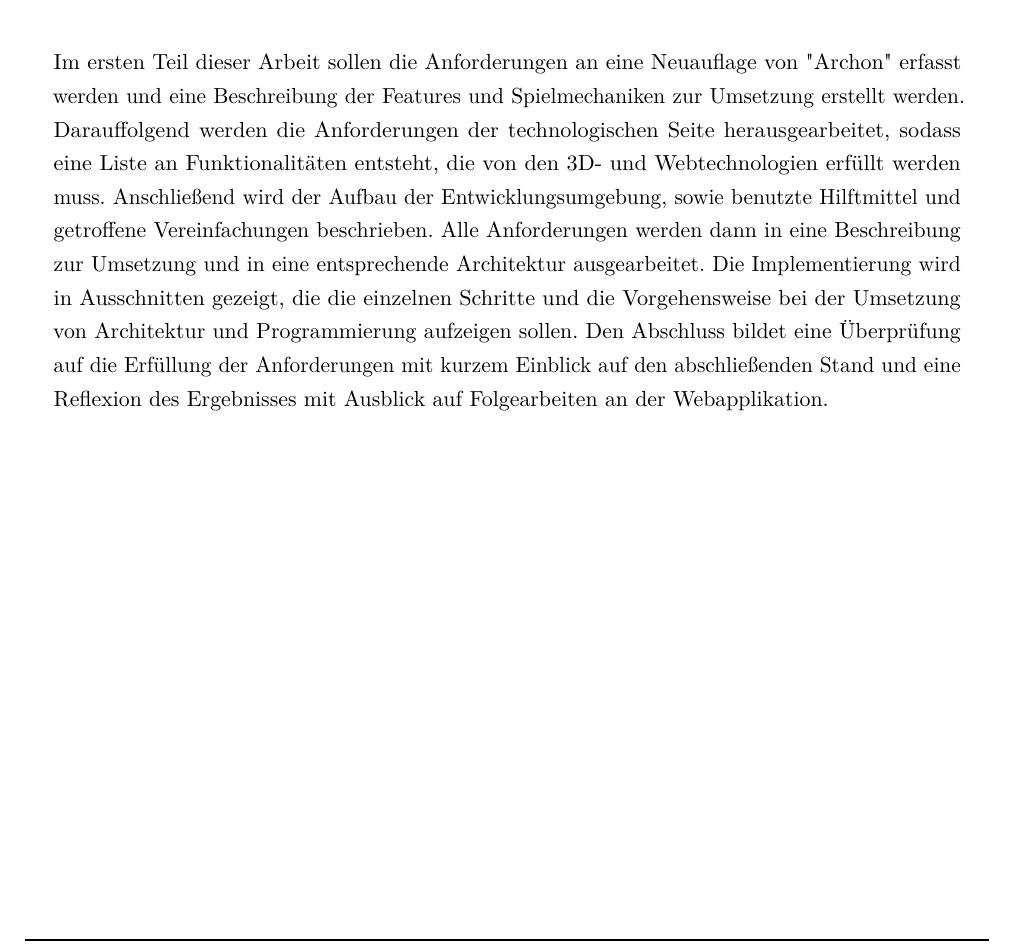
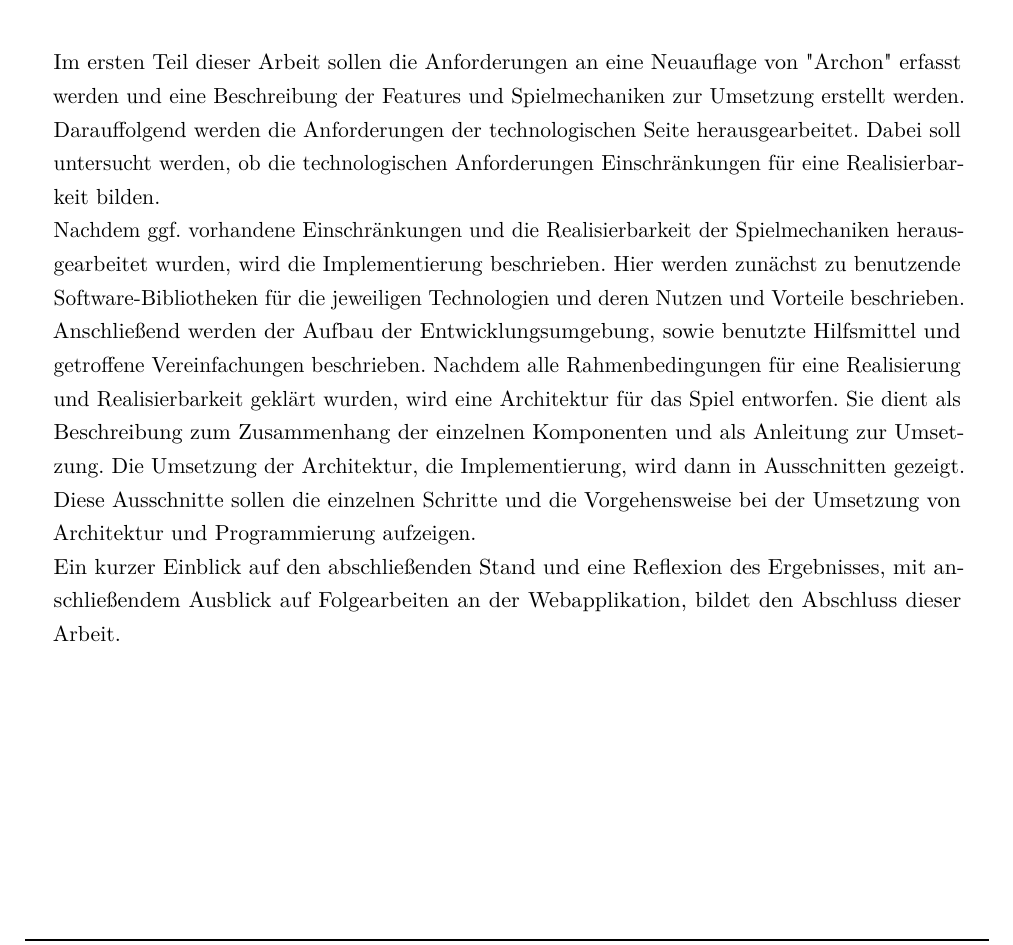
Before and after one commit to dyeske61283/Archon3DForWeb, a LaTeX document (LaTeX/Bachelorarbeit.tex, which reads LaTeX/Inhalt/Einleitung.tex): part of page 16 of 49, cut so that both start at the same text. The pictures show the PDF file LaTeX/Bachelorarbeit.pdf that the author committed with the source.

Commit message:
Einleitung abgabefertig;

```diff
--- a/LaTeX/Inhalt/Einleitung.tex
+++ b/LaTeX/Inhalt/Einleitung.tex
@@ -81,8 +81,9 @@ Die Webapplikation soll dabei folgende generelle Anforderungen erfüllen, die im
 \label{sec:aufbau}\index{Aufbau}
 
 Im ersten Teil dieser Arbeit sollen die Anforderungen an eine Neuauflage von "Archon" erfasst werden und eine Beschreibung der Features und Spielmechaniken zur Umsetzung erstellt werden.
-Darauffolgend werden die Anforderungen der technologischen Seite herausgearbeitet, sodass eine Liste an Funktionalitäten entsteht, die von den 3D- und Webtechnologien erfüllt werden muss.
-Anschließend wird der Aufbau der Entwicklungsumgebung, sowie benutzte Hilftmittel und getroffene Vereinfachungen beschrieben.
-Alle Anforderungen werden dann in eine Beschreibung zur Umsetzung und in eine entsprechende Architektur ausgearbeitet.
-Die Implementierung wird in Ausschnitten gezeigt, die die einzelnen Schritte und die Vorgehensweise bei der Umsetzung von Architektur und Programmierung aufzeigen sollen.
-Den Abschluss bildet eine Überprüfung auf die Erfüllung der Anforderungen mit kurzem Einblick auf den abschließenden Stand und eine Reflexion des Ergebnisses mit Ausblick auf Folgearbeiten an der Webapplikation.
+Darauffolgend werden die Anforderungen der technologischen Seite herausgearbeitet. Dabei soll untersucht werden, ob die technologischen Anforderungen Einschränkungen für eine Realisierbarkeit bilden.\\
+Nachdem \ggf vorhandene Einschränkungen und die Realisierbarkeit der Spielmechaniken herausgearbeitet wurden, wird die Implementierung beschrieben. Hier werden zunächst zu benutzende Software-Bibliotheken für die jeweiligen Technologien und deren Nutzen und Vorteile beschrieben.
+Anschließend werden der Aufbau der Entwicklungsumgebung, sowie benutzte Hilfsmittel und getroffene Vereinfachungen beschrieben.
+Nachdem alle Rahmenbedingungen für eine Realisierung und Realisierbarkeit geklärt wurden, wird eine Architektur für das Spiel entworfen. Sie dient als Beschreibung zum Zusammenhang der einzelnen Komponenten und als Anleitung zur Umsetzung.
+Die Umsetzung der Architektur, die Implementierung, wird dann in Ausschnitten gezeigt. Diese Ausschnitte sollen die einzelnen Schritte und die Vorgehensweise bei der Umsetzung von Architektur und Programmierung aufzeigen.\\
+Ein kurzer Einblick auf den abschließenden Stand und eine Reflexion des Ergebnisses, mit anschließendem Ausblick auf Folgearbeiten an der Webapplikation, bildet den Abschluss dieser Arbeit.
```
Also changed, not shown: LaTeX/Bachelorarbeit.pdf, 1 other file.
